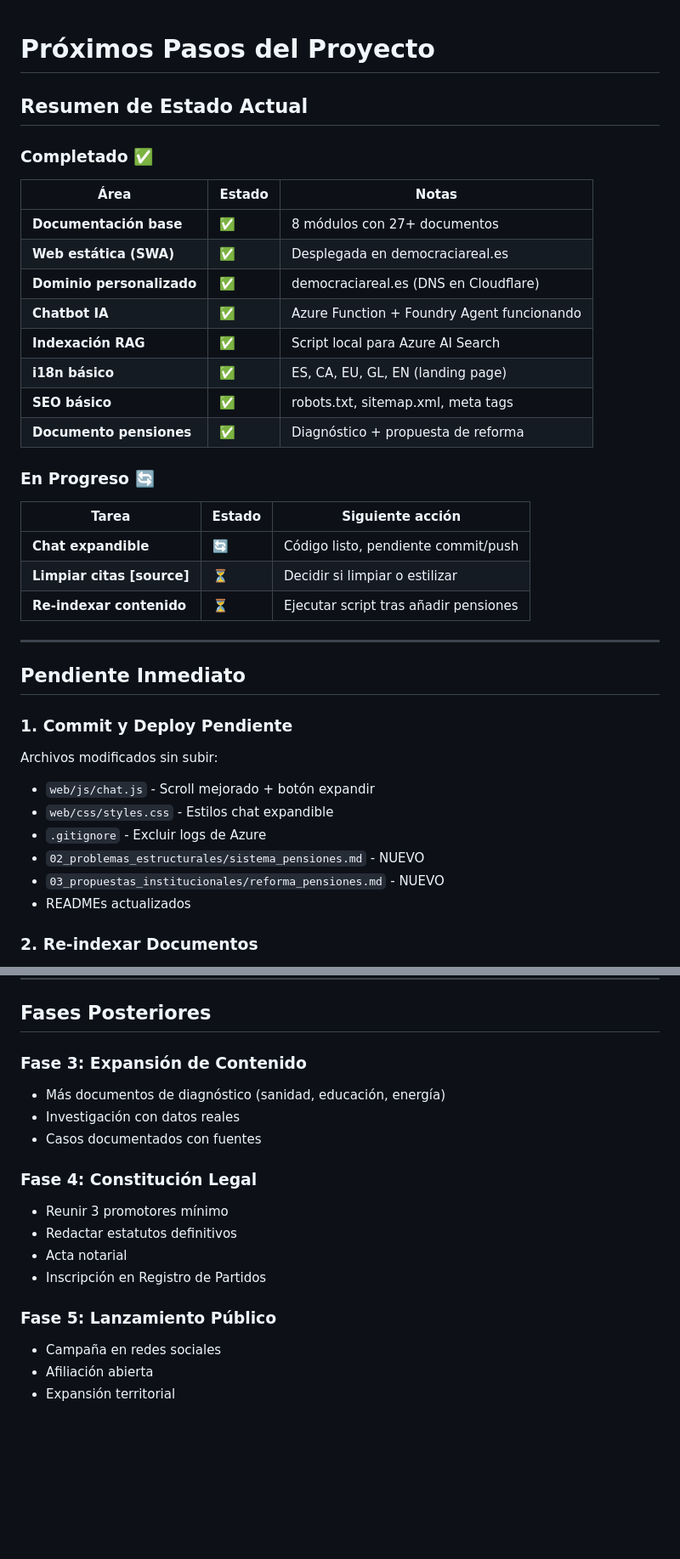
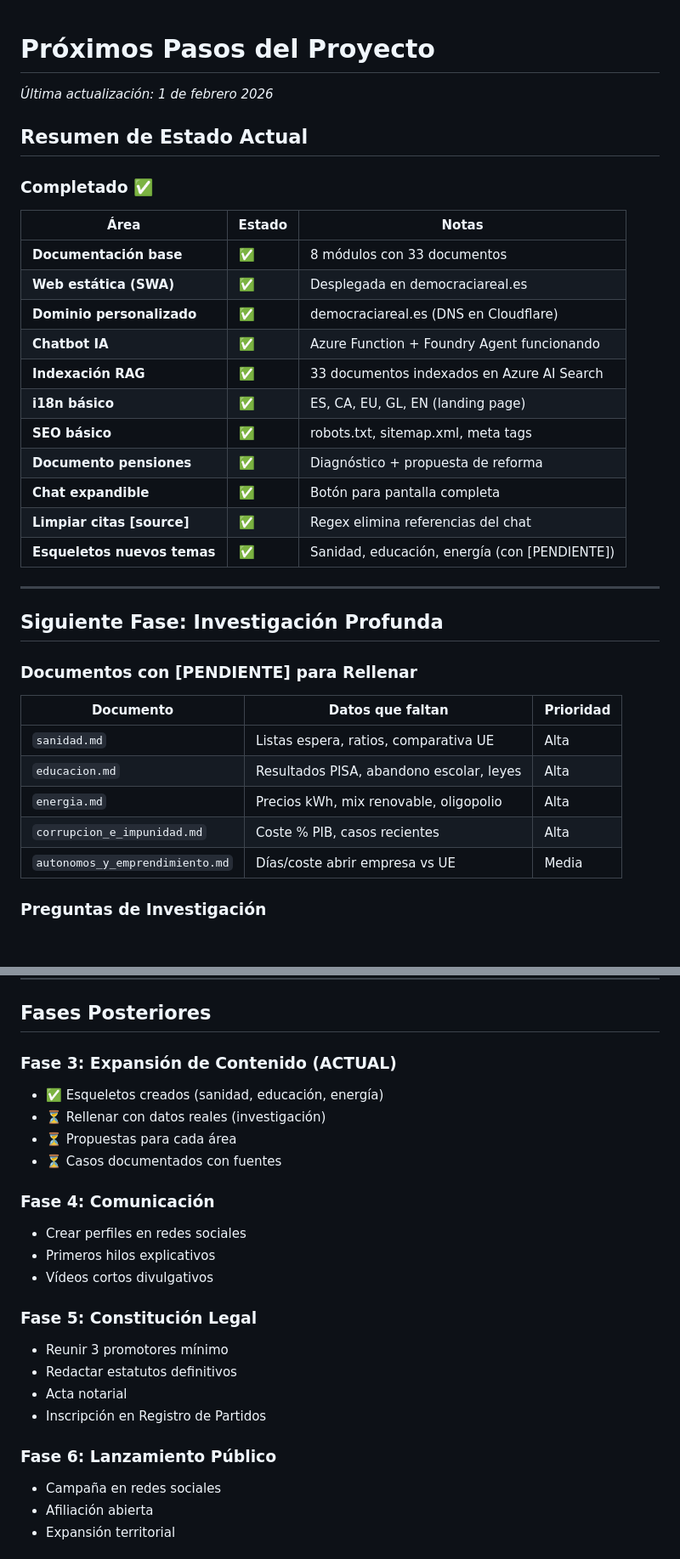
Before and after one commit to democracia-real/web, a Markdown page: Proximos pasos.md, 2 parts joined by grey strips. Shown at 85% size. Drawn GitHub-style; blank space fills up the shorter version.

Commit message:
Actualizar próximos pasos con estado actual
Co-authored-by: Cursor <cursoragent@cursor.com>

```diff
--- a/Proximos pasos.md
+++ b/Proximos pasos.md
@@ -1,4 +1,6 @@
 # Próximos Pasos del Proyecto
+
+*Última actualización: 1 de febrero 2026*
 
 ## Resumen de Estado Actual
 
@@ -6,36 +8,31 @@
 
 | Área | Estado | Notas |
 |------|--------|-------|
-| **Documentación base** | ✅ | 8 módulos con 27+ documentos |
+| **Documentación base** | ✅ | 8 módulos con 33 documentos |
 | **Web estática (SWA)** | ✅ | Desplegada en democraciareal.es |
 | **Dominio personalizado** | ✅ | democraciareal.es (DNS en Cloudflare) |
 | **Chatbot IA** | ✅ | Azure Function + Foundry Agent funcionando |
-| **Indexación RAG** | ✅ | Script local para Azure AI Search |
+| **Indexación RAG** | ✅ | 33 documentos indexados en Azure AI Search |
 | **i18n básico** | ✅ | ES, CA, EU, GL, EN (landing page) |
 | **SEO básico** | ✅ | robots.txt, sitemap.xml, meta tags |
 | **Documento pensiones** | ✅ | Diagnóstico + propuesta de reforma |
-
-### En Progreso 🔄
-
-| Tarea | Estado | Siguiente acción |
-|-------|--------|------------------|
-| **Chat expandible** | 🔄 | Código listo, pendiente commit/push |
-| **Limpiar citas [source]** | ⏳ | Decidir si limpiar o estilizar |
-| **Re-indexar contenido** | ⏳ | Ejecutar script tras añadir pensiones |
+| **Chat expandible** | ✅ | Botón para pantalla completa |
+| **Limpiar citas [source]** | ✅ | Regex elimina referencias del chat |
+| **Esqueletos nuevos temas** | ✅ | Sanidad, educación, energía (con [PENDIENTE]) |
 
 ---
 
-## Pendiente Inmediato
+## Siguiente Fase: Investigación Profunda
 
-### 1. Commit y Deploy Pendiente
+### Documentos con [PENDIENTE] para Rellenar
 
-Archivos modificados sin subir:
-- `web/js/chat.js` - Scroll mejorado + botón expandir
-- `web/css/styles.css` - Estilos chat expandible
-- `.gitignore` - Excluir logs de Azure
-- `02_problemas_estructurales/sistema_pensiones.md` - NUEVO
-- `03_propuestas_institucionales/reforma_pensiones.md` - NUEVO
-- READMEs actualizados
+| Documento | Datos que faltan | Prioridad |
+|-----------|------------------|-----------|
+| `sanidad.md` | Listas espera, ratios, comparativa UE | Alta |
+| `educacion.md` | Resultados PISA, abandono escolar, leyes | Alta |
+| `energia.md` | Precios kWh, mix renovable, oligopolio | Alta |
+| `corrupcion_e_impunidad.md` | Coste % PIB, casos recientes | Alta |
+| `autonomos_y_emprendimiento.md` | Días/coste abrir empresa vs UE | Media |
 
-### 2. Re-indexar Documentos
+### Preguntas de Investigación
 
@@ -96,18 +70,24 @@ Esto actualizará el índice de Azure AI Search con los nuevos documentos de pen
 
 ## Fases Posteriores
 
-### Fase 3: Expansión de Contenido
-- Más documentos de diagnóstico (sanidad, educación, energía)
-- Investigación con datos reales
-- Casos documentados con fuentes
+### Fase 3: Expansión de Contenido (ACTUAL)
+- ✅ Esqueletos creados (sanidad, educación, energía)
+- ⏳ Rellenar con datos reales (investigación)
+- ⏳ Propuestas para cada área
+- ⏳ Casos documentados con fuentes
 
-### Fase 4: Constitución Legal
+### Fase 4: Comunicación
+- Crear perfiles en redes sociales
+- Primeros hilos explicativos
+- Vídeos cortos divulgativos
+
+### Fase 5: Constitución Legal
 - Reunir 3 promotores mínimo
 - Redactar estatutos definitivos
 - Acta notarial
 - Inscripción en Registro de Partidos
 
-### Fase 5: Lanzamiento Público
+### Fase 6: Lanzamiento Público
 - Campaña en redes sociales
 - Afiliación abierta
 - Expansión territorial
```
Also changed, not shown: other parts of Proximos pasos.md (+30 -38 lines).
